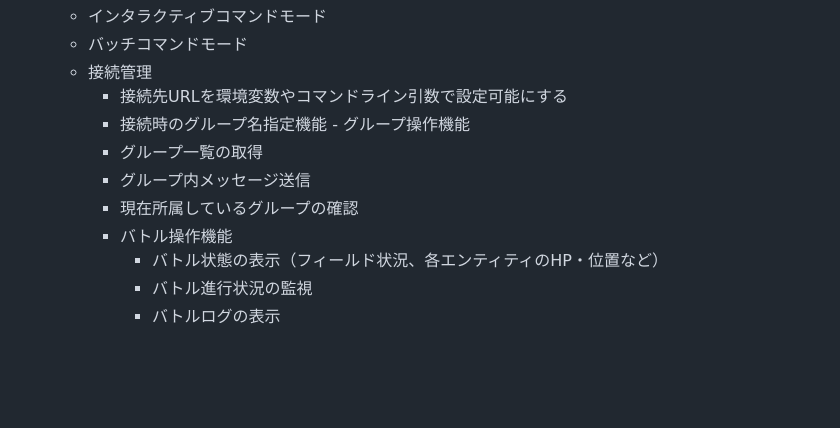
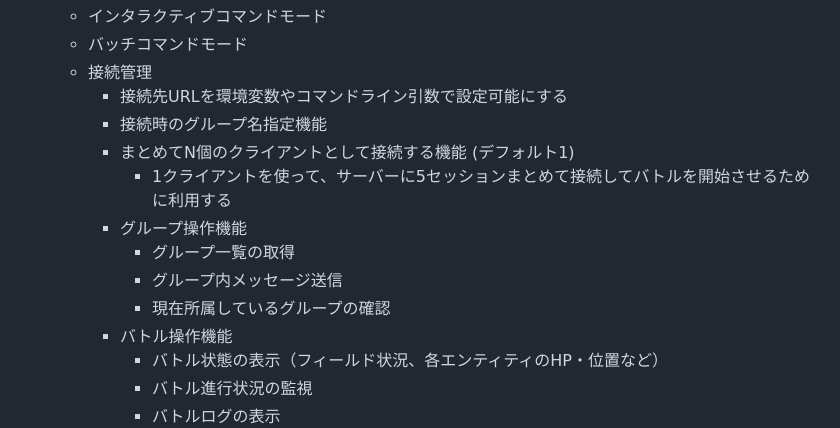
Before and after one commit to guitarrapc/InMemoryServerClient, a Markdown page: .github/copilot-instructions.md, the part around the change printed below. Rendered like a GitHub page; blank space fills up the shorter version.

Commit message:
chore: update instruction

```diff
--- a/.github/copilot-instructions.md
+++ b/.github/copilot-instructions.md
@@ -100,10 +101,13 @@ AIとのすべてのやり取りは日本語で行います。説明、コメン
    - バッチコマンドモード
    - 接続管理
      - 接続先URLを環境変数やコマンドライン引数で設定可能にする
-     - 接続時のグループ名指定機能   - グループ操作機能
-     - グループ一覧の取得
-     - グループ内メッセージ送信
-     - 現在所属しているグループの確認
+     - 接続時のグループ名指定機能
+     - まとめてN個のクライアントとして接続する機能 (デフォルト1)
+        - 1クライアントを使って、サーバーに5セッションまとめて接続してバトルを開始させるために利用する
+     - グループ操作機能
+        - グループ一覧の取得
+        - グループ内メッセージ送信
+        - 現在所属しているグループの確認
      - バトル操作機能
         - バトル状態の表示（フィールド状況、各エンティティのHP・位置など）
         - バトル進行状況の監視
```
Also changed, not shown: other parts of .github/copilot-instructions.md (+2 -1 lines).
